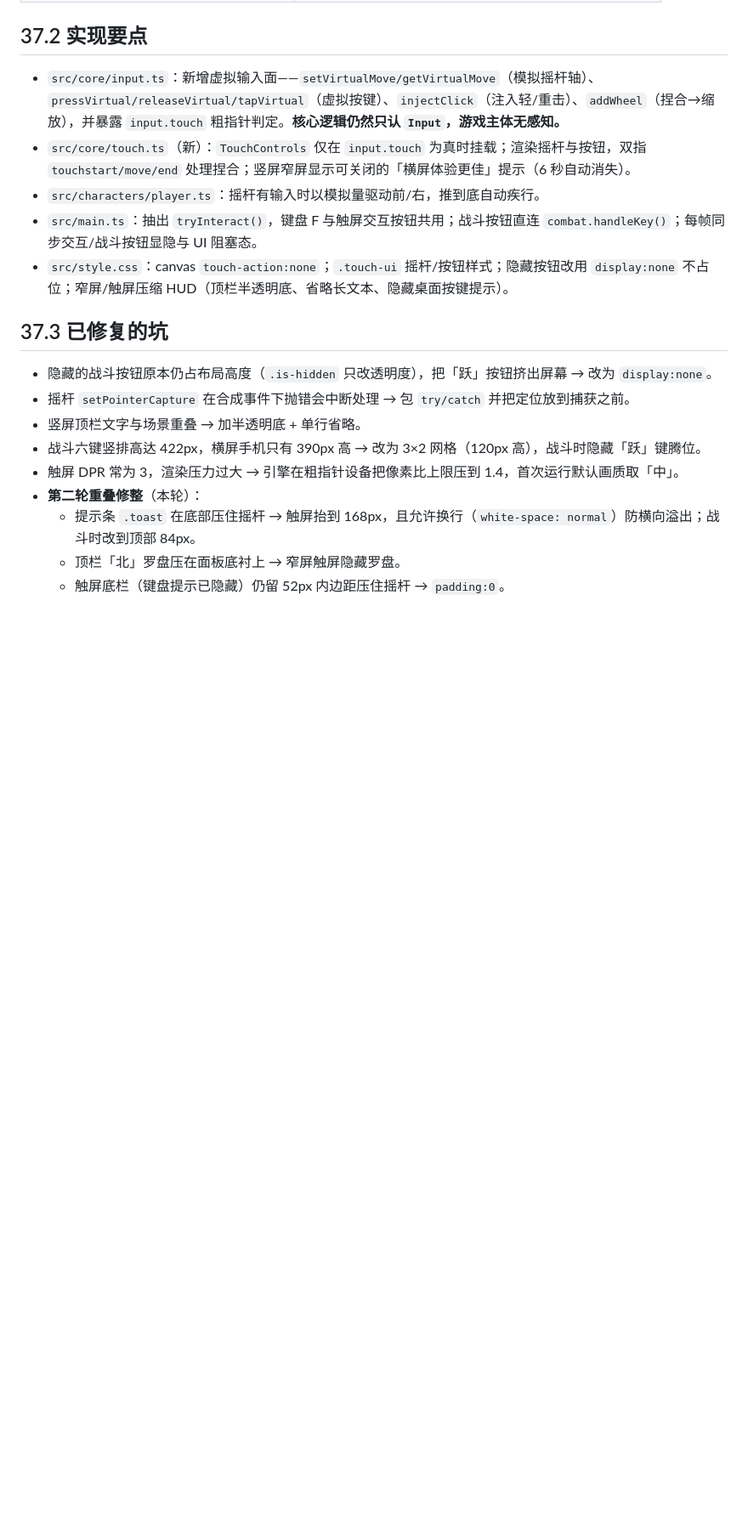
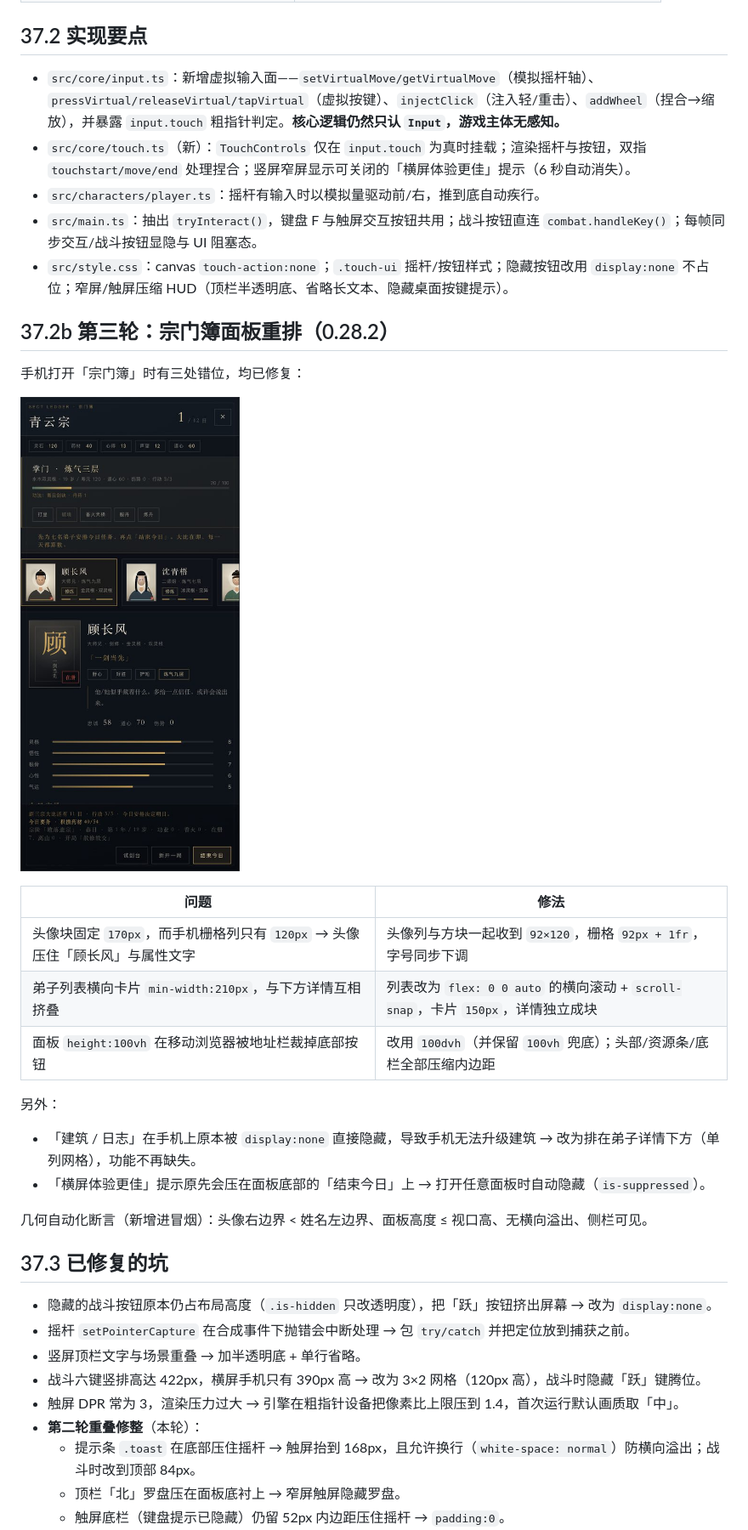
Before and after one commit to NorwinYu/ImmortalSect, a Markdown page: docs/37-mobile-touch.md, the part around the change. Shown at 85% size. Drawn GitHub-style; pictures changed too: docs/media/mobile-ledger.jpg (added); blank space fills up the shorter version.

```diff
--- a/docs/37-mobile-touch.md
+++ b/docs/37-mobile-touch.md
@@ -41,6 +41,25 @@
 - `src/main.ts`：抽出 `tryInteract()`，键盘 F 与触屏交互按钮共用；战斗按钮直连 `combat.handleKey()`；每帧同步交互/战斗按钮显隐与 UI 阻塞态。
 - `src/style.css`：canvas `touch-action:none`；`.touch-ui` 摇杆/按钮样式；隐藏按钮改用 `display:none` 不占位；窄屏/触屏压缩 HUD（顶栏半透明底、省略长文本、隐藏桌面按键提示）。
 
+## 37.2b 第三轮：宗门簿面板重排（0.28.2）
+
+手机打开「宗门簿」时有三处错位，均已修复：
+
+![手机宗门簿](media/mobile-ledger.jpg)
+
+| 问题 | 修法 |
+|---|---|
+| 头像块固定 `170px`，而手机栅格列只有 `120px` → 头像压住「顾长风」与属性文字 | 头像列与方块一起收到 `92×120`，栅格 `92px + 1fr`，字号同步下调 |
+| 弟子列表横向卡片 `min-width:210px`，与下方详情互相挤叠 | 列表改为 `flex: 0 0 auto` 的横向滚动 + `scroll-snap`，卡片 `150px`，详情独立成块 |
+| 面板 `height:100vh` 在移动浏览器被地址栏裁掉底部按钮 | 改用 `100dvh`（并保留 `100vh` 兜底）；头部/资源条/底栏全部压缩内边距 |
+
+另外：
+
+- 「建筑 / 日志」在手机上原本被 `display:none` 直接隐藏，导致手机无法升级建筑 → 改为排在弟子详情下方（单列网格），功能不再缺失。
+- 「横屏体验更佳」提示原先会压在面板底部的「结束今日」上 → 打开任意面板时自动隐藏（`is-suppressed`）。
+
+几何自动化断言（新增进冒烟）：头像右边界 < 姓名左边界、面板高度 ≤ 视口高、无横向溢出、侧栏可见。
+
 ## 37.3 已修复的坑
 
 - 隐藏的战斗按钮原本仍占布局高度（`.is-hidden` 只改透明度），把「跃」按钮挤出屏幕 → 改为 `display:none`。
```
Also changed, not shown: README.md (+3 -3 lines), 4 other files.
